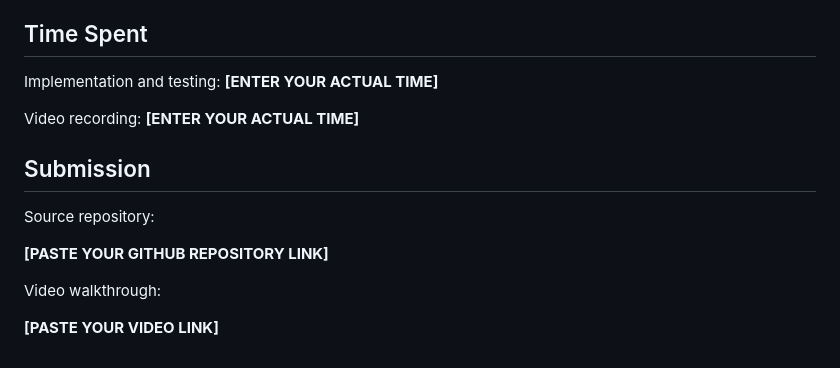
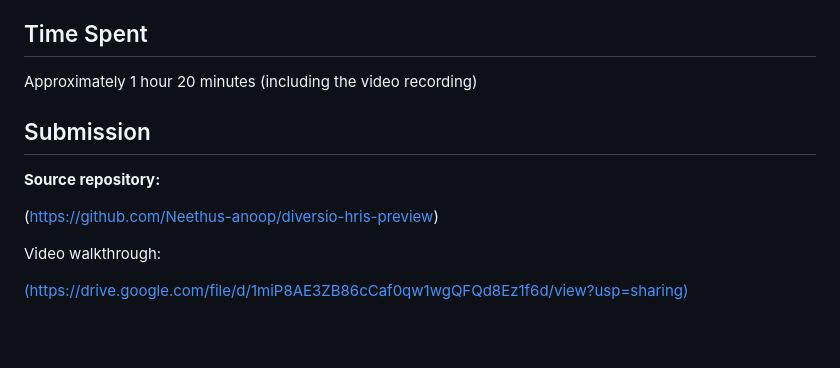
Before and after one commit to Neethus-anoop/diversio-hris-preview, a Markdown page: README.md, the part around the change. Drawn GitHub-style; blank space fills up the shorter version.

Commit message:
Diversio Engineer I Exercise Submission
Updated time spent and submission details in README.

```diff
--- a/README.md
+++ b/README.md
@@ -249,16 +249,14 @@ AI assistance was treated as a development tool rather than a replacement for te
 
 ## Time Spent
 
-Implementation and testing: **[ENTER YOUR ACTUAL TIME]**
-
-Video recording: **[ENTER YOUR ACTUAL TIME]**
+  Approximately 1 hour 20 minutes (including the video recording)
 
 ## Submission
 
-Source repository:
+**Source repository:**
 
-**[PASTE YOUR GITHUB REPOSITORY LINK]**
+(https://github.com/Neethus-anoop/diversio-hris-preview)
 
 Video walkthrough:
 
-**[PASTE YOUR VIDEO LINK]**
+[ (https://drive.google.com/file/d/1miP8AE3ZB86cCaf0qw1wgQFQd8Ez1f6d/view?usp=sharing)](https://drive.google.com/file/d/1miP8AE3ZB86cCaf0qw1wgQFQd8Ez1f6d/view?usp=sharing)
```
